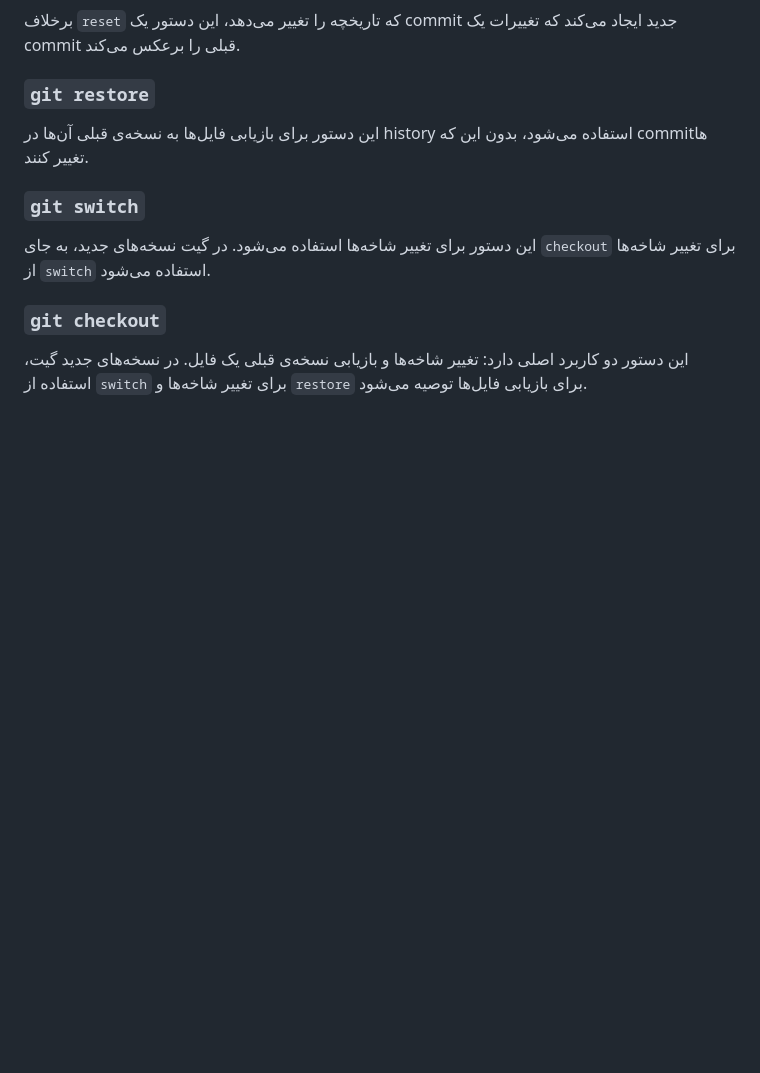
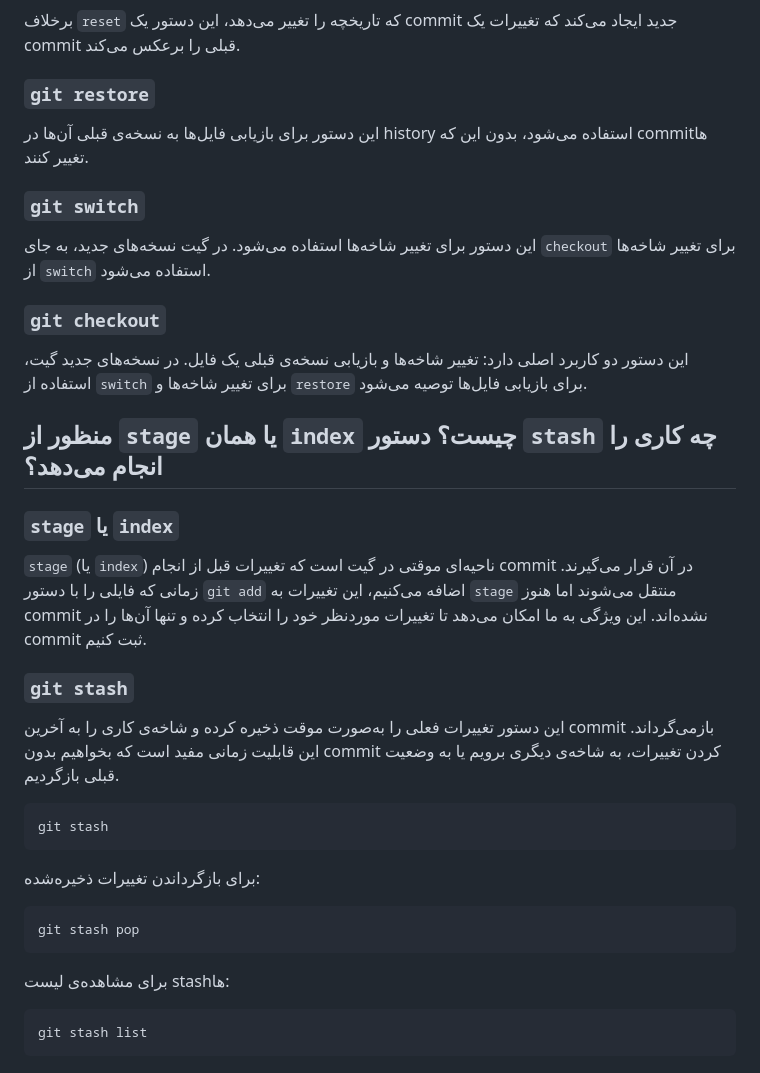
Before and after one commit to am-afl/SE_lab_s1, a Markdown page: README.md, the part around the change. GitHub-like rendering; blank space fills up the shorter version.

Commit message:
question 5 answer

````diff
--- a/README.md
+++ b/README.md
@@ -51,3 +51,25 @@
 
 ### `git checkout`
 این دستور دو کاربرد اصلی دارد: تغییر شاخه‌ها و بازیابی نسخه‌ی قبلی یک فایل. در نسخه‌های جدید گیت، استفاده از `switch` برای تغییر شاخه‌ها و `restore` برای بازیابی فایل‌ها توصیه می‌شود.
+
+## منظور از `stage` یا همان `index` چیست؟ دستور `stash` چه کاری را انجام می‌دهد؟
+
+### `stage` یا `index`
+`stage` (یا `index`) ناحیه‌ای موقتی در گیت است که تغییرات قبل از انجام commit در آن قرار می‌گیرند. زمانی که فایلی را با دستور `git add` اضافه می‌کنیم، این تغییرات به `stage` منتقل می‌شوند اما هنوز commit نشده‌اند. این ویژگی به ما امکان می‌دهد تا تغییرات موردنظر خود را انتخاب کرده و تنها آن‌ها را در commit ثبت کنیم.
+
+### `git stash`
+این دستور تغییرات فعلی را به‌صورت موقت ذخیره کرده و شاخه‌ی کاری را به آخرین commit بازمی‌گرداند. این قابلیت زمانی مفید است که بخواهیم بدون commit کردن تغییرات، به شاخه‌ی دیگری برویم یا به وضعیت قبلی بازگردیم.
+
+```sh
+git stash
+```
+
+برای بازگرداندن تغییرات ذخیره‌شده:
+```sh
+git stash pop
+```
+
+برای مشاهده‌ی لیست stashها:
+```sh
+git stash list
+```
````
